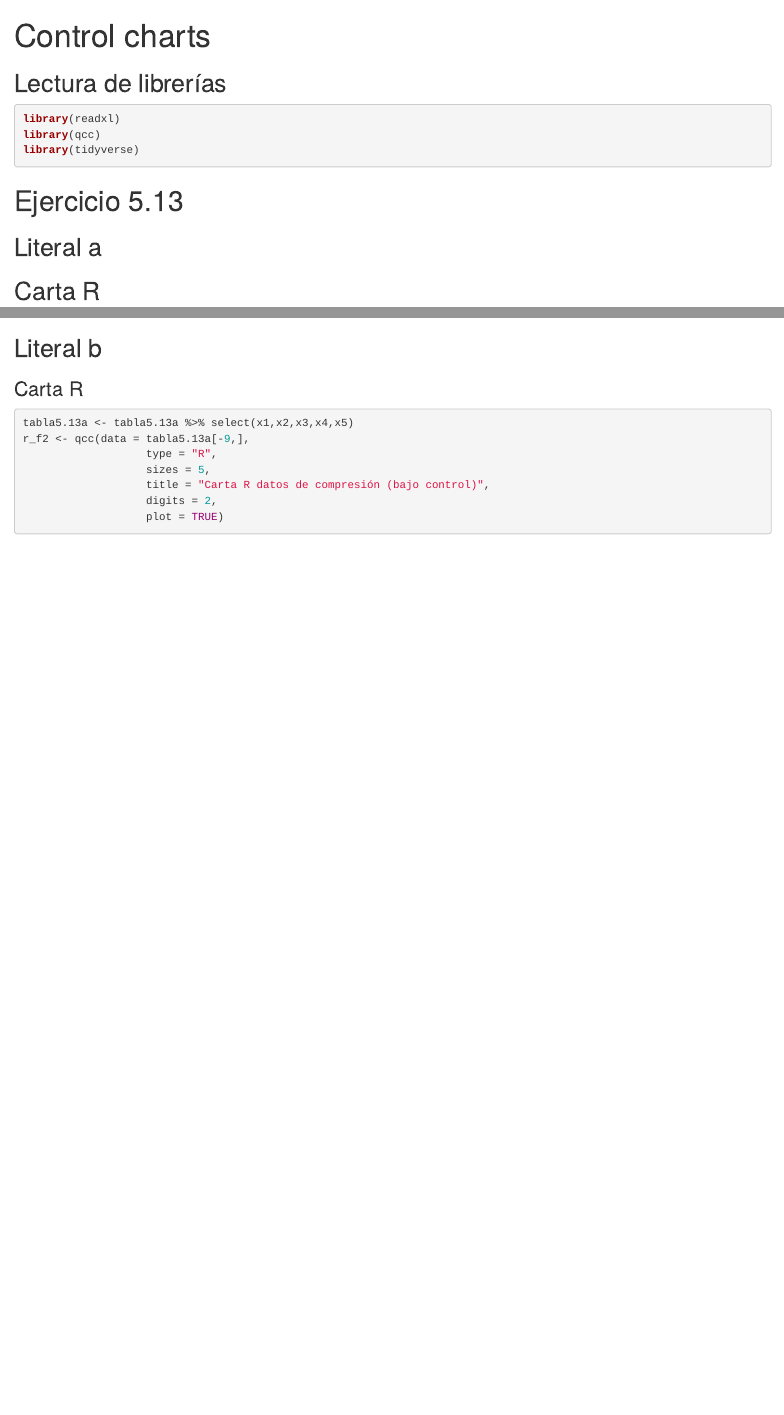
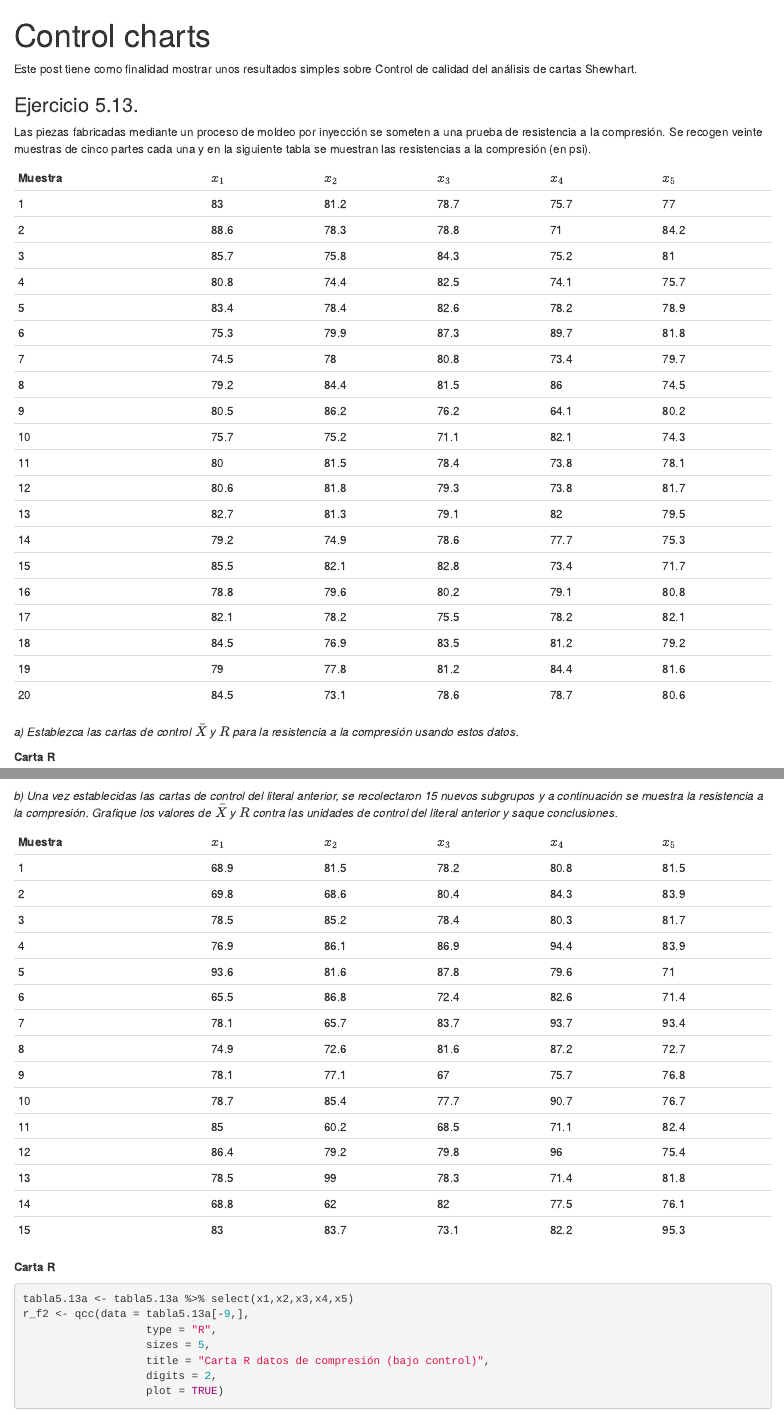
Before and after one commit to mamaciasq/quality_control, an R Markdown document (Taller_1/Taller_1.Rmd): the page in a window 1100 px wide, from its top, and a second part further down, joined at a grey line. Rendered offline with R 4.5, knitr and Pandoc, with nearby package versions; some code elsewhere in the file could not run offline.

Commit message:
Adding 5.13 text

````diff
--- a/Taller_1/Taller_1.Rmd
+++ b/Taller_1/Taller_1.Rmd
@@ -3,23 +3,49 @@ title: "Control charts"
 output: html_notebook
 ---
 
-## Lectura de librerías
+Este post tiene como finalidad mostrar unos resultados simples sobre Control de calidad del análisis de cartas Shewhart.
+
 ```{r eval=FALSE, include=FALSE}
 install.packages("qcc")
 ```
 
-```{r message=FALSE, warning=FALSE, paged.print=FALSE}
+```{r message=FALSE, warning=FALSE, paged.print=FALSE, include=FALSE}
 library(readxl)
 library(qcc)
 library(tidyverse)
 ```
 
 
-# Ejercicio 5.13
+### Ejercicio 5.13.
 
-## Literal a
+Las piezas fabricadas mediante un proceso de moldeo por inyección se someten a una prueba de resistencia a la compresión. Se recogen veinte muestras de cinco partes cada una y en la siguiente tabla se muestran las resistencias a la compresión (en psi).
 
-## Carta R
+| Muestra | $x_1$ | $x_2$ | $x_3$ | $x_4$ | $x_5$ |
+|---------|-------|-------|-------|-------|-------|
+| 1 | 83 | 81.2 | 78.7 | 75.7 | 77 |
+| 2 | 88.6 | 78.3 | 78.8 | 71 | 84.2 |
+| 3 | 85.7 | 75.8 | 84.3 | 75.2 | 81 |
+| 4 | 80.8 | 74.4 | 82.5 | 74.1 | 75.7 |
+| 5 | 83.4 | 78.4 | 82.6 | 78.2 | 78.9 |
+| 6 | 75.3 | 79.9 | 87.3 | 89.7 | 81.8 |
+| 7 | 74.5 | 78 | 80.8 | 73.4 | 79.7 |
+| 8 | 79.2 | 84.4 | 81.5 | 86 | 74.5 |
+| 9 | 80.5 | 86.2 | 76.2 | 64.1 | 80.2 |
+| 10 | 75.7 | 75.2 | 71.1 | 82.1 | 74.3 |
+| 11 | 80 | 81.5 | 78.4 | 73.8 | 78.1 |
+| 12 | 80.6 | 81.8 | 79.3 | 73.8 | 81.7 |
+| 13 | 82.7 | 81.3 | 79.1 | 82 | 79.5 |
+| 14 | 79.2 | 74.9 | 78.6 | 77.7 | 75.3 |
+| 15 | 85.5 | 82.1 | 82.8 | 73.4 | 71.7 |
+| 16 | 78.8 | 79.6 | 80.2 | 79.1 | 80.8 |
+| 17 | 82.1 | 78.2 | 75.5 | 78.2 | 82.1 |
+| 18 | 84.5 | 76.9 | 83.5 | 81.2 | 79.2 |
+| 19 | 79 | 77.8 | 81.2 | 84.4 | 81.6 |
+| 20 | 84.5 | 73.1 | 78.6 | 78.7 | 80.6 |
+
+_a) Establezca las cartas de control $\bar{X}$ y $R$ para la resistencia a la compresión usando estos datos._
+
+**Carta R**
 
 ```{r}
 tabla5.13a <- read_excel("/Users/martin/Github/quality_control/Taller_1/dptTACC_230218.xlsx", sheet = "d5.13f1")
@@ -45,9 +71,28 @@ xbar_f1 <- qcc(data = tabla5.13a,
 ```
 
 
-## Literal b
+_b) Una vez establecidas las cartas de control del literal anterior, se recolectaron 15 nuevos subgrupos y a continuación se muestra la resistencia a la compresión. Grafique los valores de $\bar{X}$ y $R$ contra las unidades de control del literal anterior y saque conclusiones._
 
-### Carta R
+| Muestra | $x_1$ | $x_2$ | $x_3$ | $x_4$ | $x_5$ |
+|---------|-------|-------|-------|-------|-------|
+| 1       | 68.9  | 81.5  | 78.2  | 80.8  | 81.5  |
+| 2       | 69.8  | 68.6  | 80.4  | 84.3  | 83.9  |
+| 3       | 78.5  | 85.2  | 78.4  | 80.3  | 81.7  |
+| 4       | 76.9  | 86.1  | 86.9  | 94.4  | 83.9  |
+| 5       | 93.6  | 81.6  | 87.8  | 79.6  | 71    |
+| 6       | 65.5  | 86.8  | 72.4  | 82.6  | 71.4  |
+| 7       | 78.1  | 65.7  | 83.7  | 93.7  | 93.4  |
+| 8       | 74.9  | 72.6  | 81.6  | 87.2  | 72.7  |
+| 9       | 78.1  | 77.1  | 67    | 75.7  | 76.8  |
+| 10      | 78.7  | 85.4  | 77.7  | 90.7  | 76.7  |
+| 11      | 85    | 60.2  | 68.5  | 71.1  | 82.4  |
+| 12      | 86.4  | 79.2  | 79.8  | 96    | 75.4  |
+| 13      | 78.5  | 99    | 78.3  | 71.4  | 81.8  |
+| 14      | 68.8  | 62    | 82    | 77.5  | 76.1  |
+| 15      | 83    | 83.7  | 73.1  | 82.2  | 95.3  |
+
+
+**Carta R**
 ```{r}
 tabla5.13a <- tabla5.13a %>% select(x1,x2,x3,x4,x5)
 r_f2 <- qcc(data = tabla5.13a[-9,],
````
Also changed, not shown: Taller_1/Taller_1.nb.html, Taller_1/Taller_1.Rmd (6 more changed lines).
